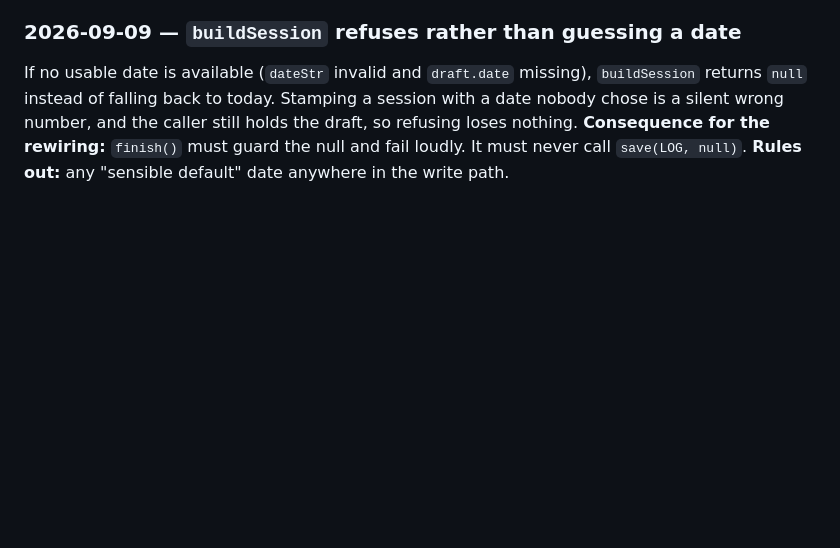
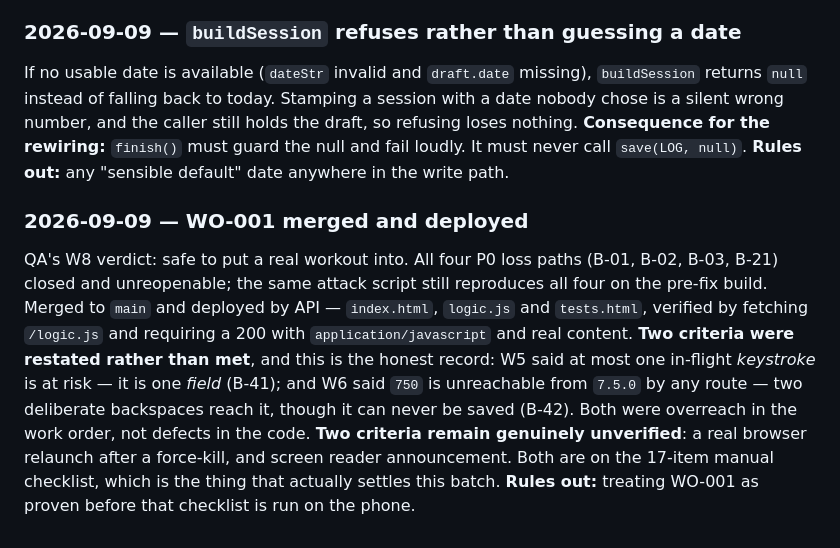
Before and after one commit to chadyantoun-ux/Gym-App, a Markdown page: docs/decisions.md, the part around the change. Drawn GitHub-style; blank space fills up the shorter version.

```diff
--- a/docs/decisions.md
+++ b/docs/decisions.md
@@ -150,3 +150,17 @@ number, and the caller still holds the draft, so refusing loses nothing.
 **Consequence for the rewiring:** `finish()` must guard the null and fail loudly. It must never call
 `save(LOG, null)`.
 **Rules out:** any "sensible default" date anywhere in the write path.
+
+### 2026-09-09 — WO-001 merged and deployed
+QA's W8 verdict: safe to put a real workout into. All four P0 loss paths (B-01, B-02, B-03, B-21)
+closed and unreopenable; the same attack script still reproduces all four on the pre-fix build.
+Merged to `main` and deployed by API — `index.html`, `logic.js` and `tests.html`, verified by fetching
+`/logic.js` and requiring a 200 with `application/javascript` and real content.
+**Two criteria were restated rather than met**, and this is the honest record: W5 said at most one
+in-flight *keystroke* is at risk — it is one *field* (B-41); and W6 said `750` is unreachable from
+`7.5.0` by any route — two deliberate backspaces reach it, though it can never be saved (B-42). Both
+were overreach in the work order, not defects in the code.
+**Two criteria remain genuinely unverified**: a real browser relaunch after a force-kill, and screen
+reader announcement. Both are on the 17-item manual checklist, which is the thing that actually
+settles this batch.
+**Rules out:** treating WO-001 as proven before that checklist is run on the phone.
```
Also changed, not shown: CLAUDE.md (+12 -3 lines).
